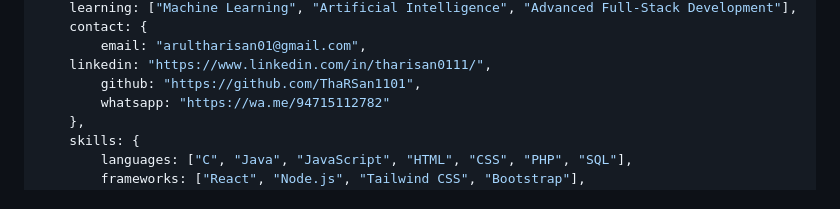
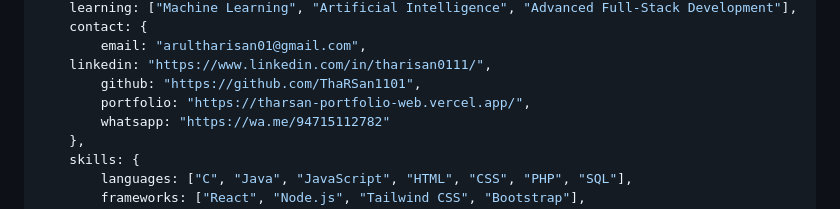
Before and after one commit to ThaRSan1101/ThaRSan1101, a Markdown page: README.md, the part around the change. Drawn GitHub-style.

Commit message:
add profolio link

```diff
--- a/README.md
+++ b/README.md
@@ -23,6 +23,7 @@ const tharisan = {
 		email: "arultharisan01@gmail.com",
 	linkedin: "https://www.linkedin.com/in/tharisan0111/",
 		github: "https://github.com/ThaRSan1101",
+		portfolio: "https://tharsan-portfolio-web.vercel.app/",
 		whatsapp: "https://wa.me/94715112782"
 	},
 	skills: {
```
